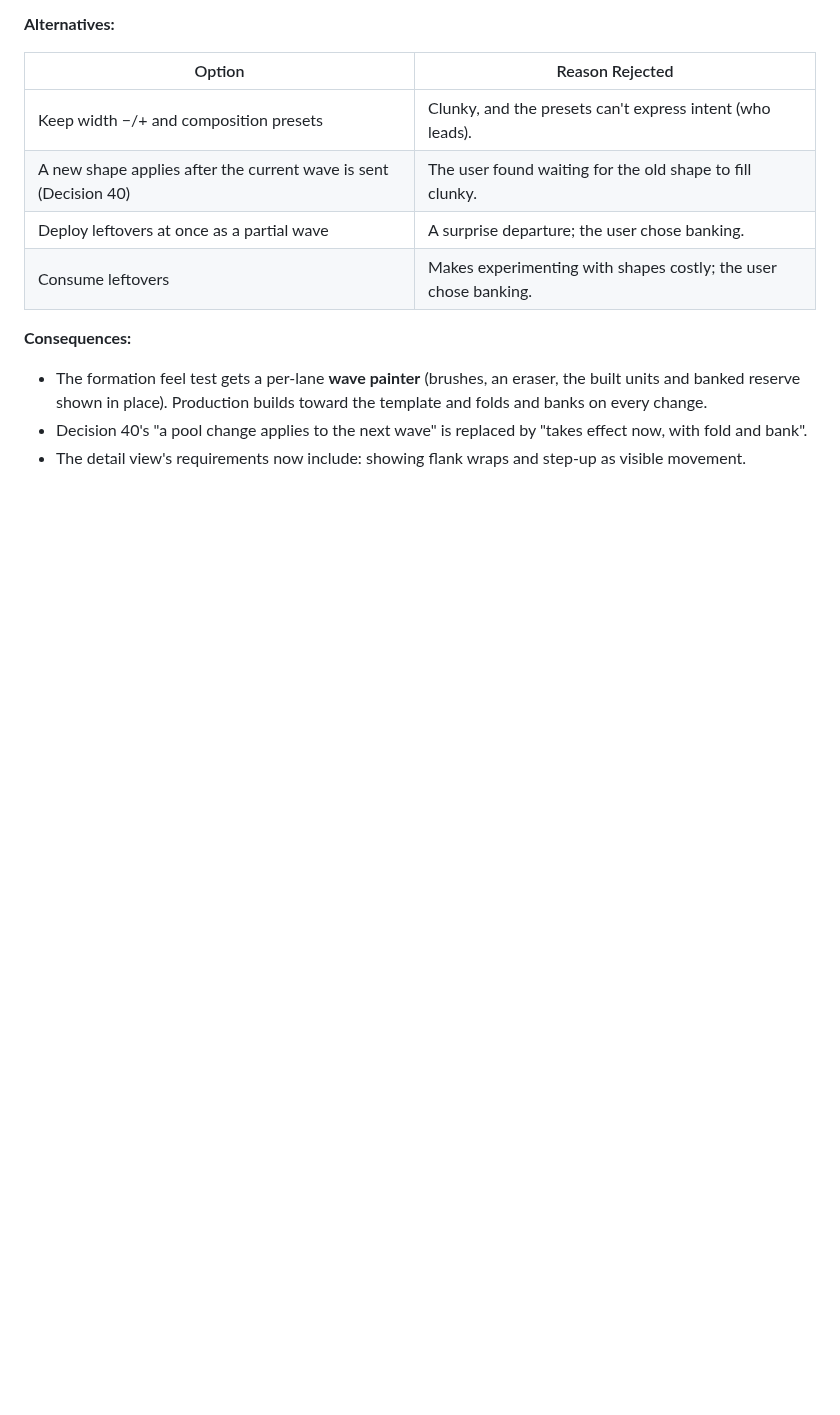
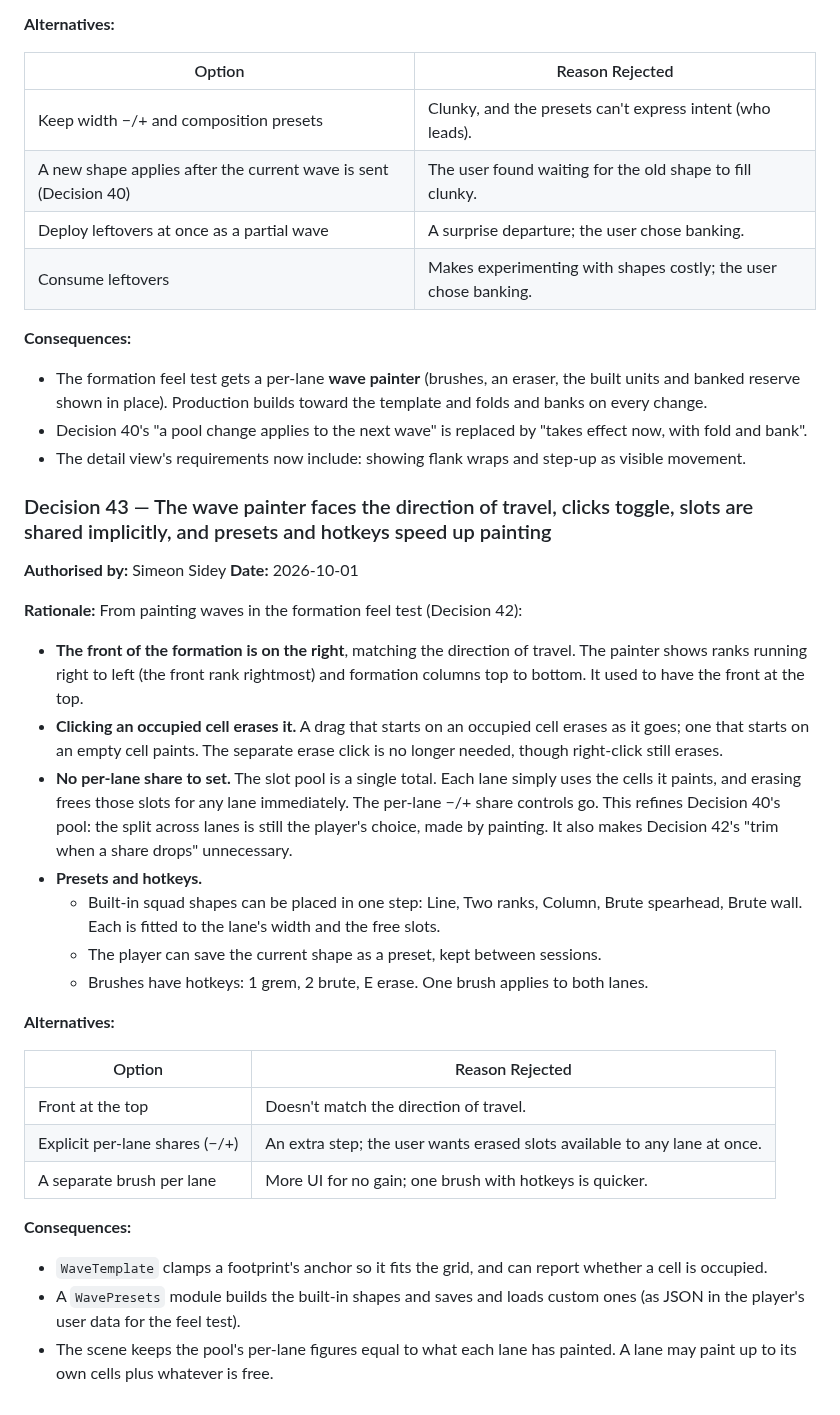
Before and after one commit to SSidey/Breach, a Markdown page: Breach — Reverse Tower Defense Design Spec.md, the part around the change. Rendered like a GitHub page; blank space fills up the shorter version.

Commit message:
docs: record Decision 43 (painter faces travel, click toggles, implicit shares, presets, hotkeys)
Co-Authored-By: Claude Opus 5.5 <noreply@anthropic.com>

```diff
--- a/Breach — Reverse Tower Defense Design Spec.md
+++ b/Breach — Reverse Tower Defense Design Spec.md
@@ -2189,3 +2189,42 @@ brute to lead. The user's direction:
   now, with fold and bank".
 - The detail view's requirements now include: showing flank wraps and step-up as
   visible movement.
+
+### Decision 43 — The wave painter faces the direction of travel, clicks toggle, slots are shared implicitly, and presets and hotkeys speed up painting
+
+**Authorised by:** Simeon Sidey
+**Date:** 2026-10-01
+
+**Rationale:** From painting waves in the formation feel test (Decision 42):
+- **The front of the formation is on the right**, matching the direction of travel. The
+  painter shows ranks running right to left (the front rank rightmost) and formation
+  columns top to bottom. It used to have the front at the top.
+- **Clicking an occupied cell erases it.** A drag that starts on an occupied cell erases
+  as it goes; one that starts on an empty cell paints. The separate erase click is no
+  longer needed, though right-click still erases.
+- **No per-lane share to set.** The slot pool is a single total. Each lane simply uses
+  the cells it paints, and erasing frees those slots for any lane immediately. The
+  per-lane −/+ share controls go. This refines Decision 40's pool: the split across
+  lanes is still the player's choice, made by painting. It also makes Decision 42's
+  "trim when a share drops" unnecessary.
+- **Presets and hotkeys.**
+  - Built-in squad shapes can be placed in one step: Line, Two ranks, Column, Brute
+    spearhead, Brute wall. Each is fitted to the lane's width and the free slots.
+  - The player can save the current shape as a preset, kept between sessions.
+  - Brushes have hotkeys: 1 grem, 2 brute, E erase. One brush applies to both lanes.
+
+**Alternatives:**
+
+| Option | Reason Rejected |
+|--------|-----------------|
+| Front at the top | Doesn't match the direction of travel. |
+| Explicit per-lane shares (−/+) | An extra step; the user wants erased slots available to any lane at once. |
+| A separate brush per lane | More UI for no gain; one brush with hotkeys is quicker. |
+
+**Consequences:**
+- `WaveTemplate` clamps a footprint's anchor so it fits the grid, and can report whether
+  a cell is occupied.
+- A `WavePresets` module builds the built-in shapes and saves and loads custom ones (as
+  JSON in the player's user data for the feel test).
+- The scene keeps the pool's per-lane figures equal to what each lane has painted. A
+  lane may paint up to its own cells plus whatever is free.
```
